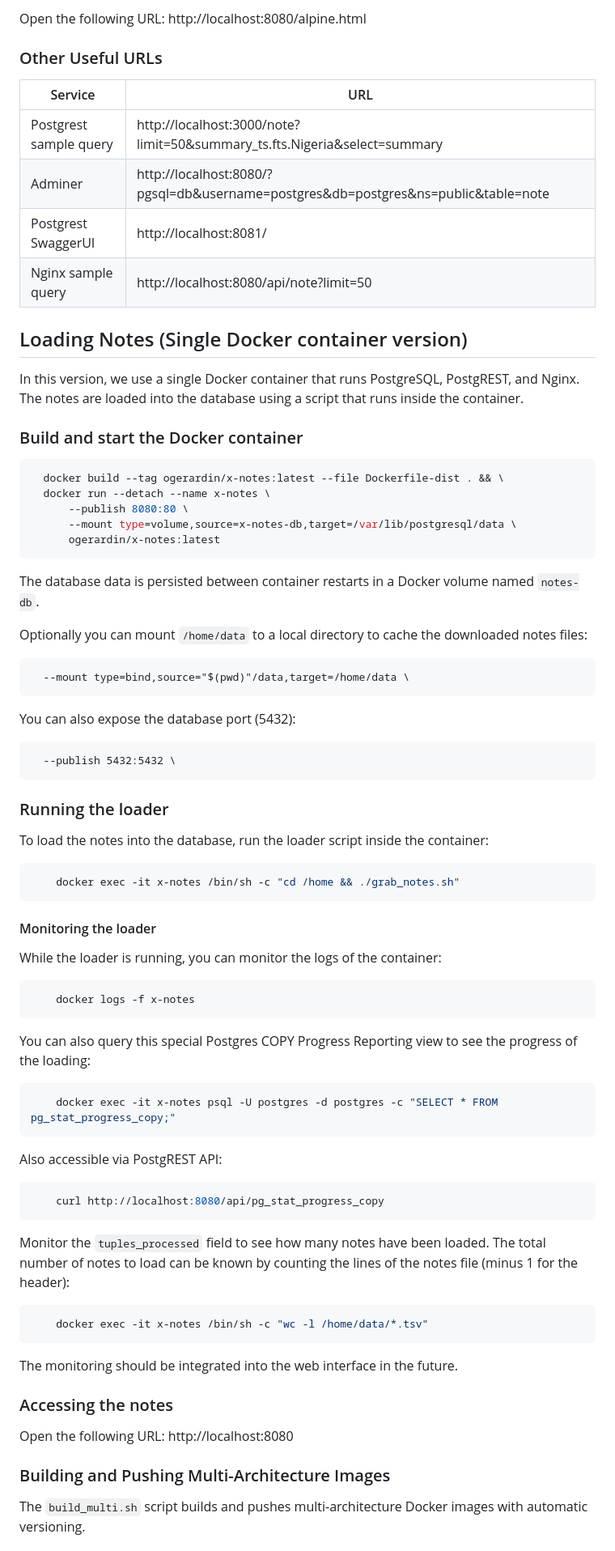
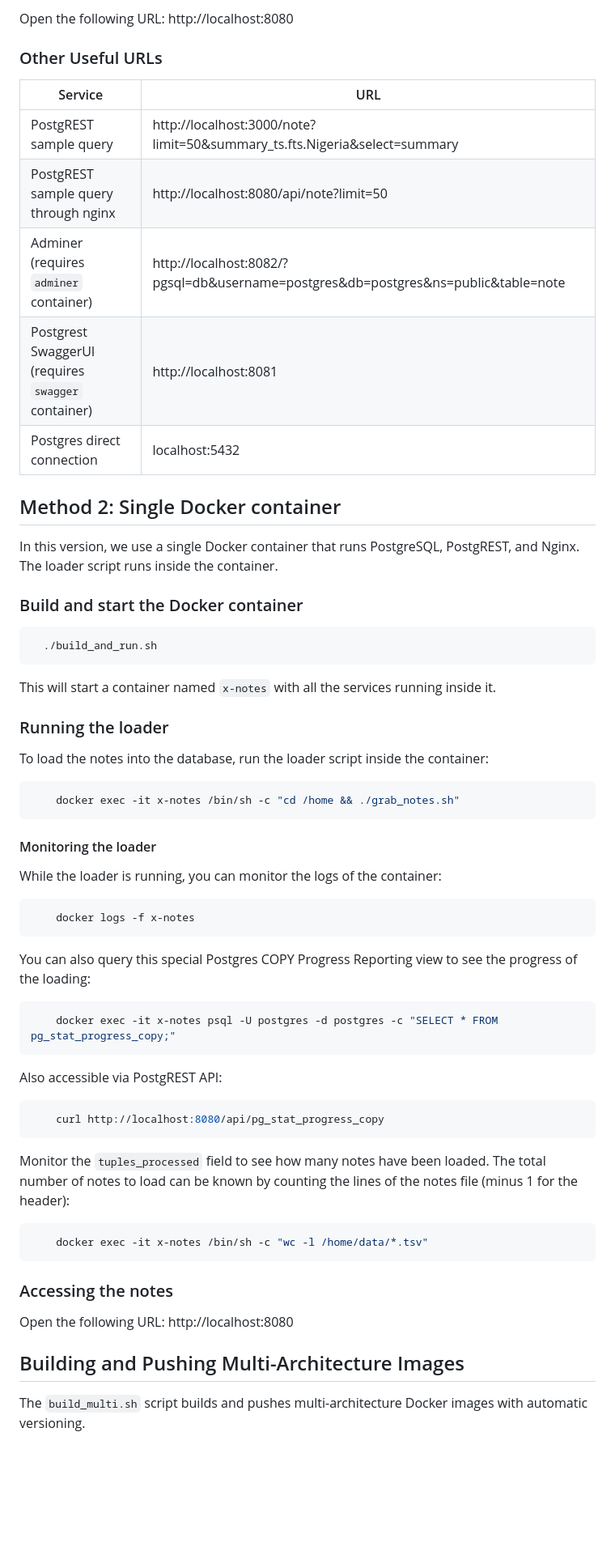
Before and after one commit to ogerardin/x_community_notes, a Markdown page: README.md, the part around one of its changes. Shown at 81% size. Rendered like a GitHub page; blank space fills up the shorter version.

````diff
--- a/README.md
+++ b/README.md
@@ -49,75 +77,72 @@ To load the notes into the database, run the loader script:
 
-Open the following URL: http://localhost:8080/alpine.html
+Open the following URL: http://localhost:8080
 
 ### Other Useful URLs
 
-| Service                | URL                                                                                |
-|------------------------|------------------------------------------------------------------------------------|
-| Postgrest sample query | http://localhost:3000/note?limit=50&summary_ts.fts.Nigeria&select=summary          |
-| Adminer                | http://localhost:8080/?pgsql=db&username=postgres&db=postgres&ns=public&table=note |
-| Postgrest SwaggerUI    | http://localhost:8081/                                                             |
-| Nginx sample query     | http://localhost:8080/api/note?limit=50                                            |
+| Service                                            | URL                                                                                |
+|----------------------------------------------------|------------------------------------------------------------------------------------|
+| PostgREST sample query                             | http://localhost:3000/note?limit=50&summary_ts.fts.Nigeria&select=summary          |
+| PostgREST sample query through nginx               | http://localhost:8080/api/note?limit=50                                            |
+| Adminer (requires `adminer` container)             | http://localhost:8082/?pgsql=db&username=postgres&db=postgres&ns=public&table=note |
+| Postgrest SwaggerUI (requires `swagger` container) | http://localhost:8081                                                              |
+| Postgres direct connection                         | localhost:5432                                                                     |
 
 
-## Loading Notes (Single Docker container version)
-In this version, we use a single Docker container that runs PostgreSQL, PostgREST, and Nginx. The notes are loaded into
-the database using a script that runs inside the container.
+## Method 2: Single Docker container
+
+In this version, we use a single Docker container that runs PostgreSQL, PostgREST, and Nginx.
+The loader script runs inside the container.
 
 ### Build and start the Docker container
+
 ```bash
-  docker build --tag ogerardin/x-notes:latest --file Dockerfile-dist . && \
-  docker run --detach --name x-notes \
-      --publish 8080:80 \
-      --mount type=volume,source=x-notes-db,target=/var/lib/postgresql/data \
-      ogerardin/x-notes:latest
+  ./build_and_run.sh
 ```
 
-The database data is persisted between container restarts in a Docker volume named `notes-db`.
-
-Optionally you can mount `/home/data` to a local directory to cache the downloaded notes files:
-```
-  --mount type=bind,source="$(pwd)"/data,target=/home/data \
-```
-
-You can also expose the database port (5432):
-```
-  --publish 5432:5432 \
-```
+This will start a container named `x-notes` with all the services running inside it.
 
 ### Running the loader
+
 To load the notes into the database, run the loader script inside the container:
+
 ```bash
     docker exec -it x-notes /bin/sh -c "cd /home && ./grab_notes.sh"
 ```
 
 #### Monitoring the loader
+
 While the loader is running, you can monitor the logs of the container:
+
 ```bash
     docker logs -f x-notes
 ```
 
 You can also query this special Postgres COPY Progress Reporting view to see the progress of the loading:
+
 ```bash
     docker exec -it x-notes psql -U postgres -d postgres -c "SELECT * FROM pg_stat_progress_copy;"
 ```
 
 Also accessible via PostgREST API:
+
 ```bash
     curl http://localhost:8080/api/pg_stat_progress_copy
 ```
 
-Monitor the `tuples_processed` field to see how many notes have been loaded. The total number of notes to load can be known by counting the lines of the notes file (minus 1 for the header):
+Monitor the `tuples_processed` field to see how many notes have been loaded. The total number of notes to load can be
+known by counting the lines of the notes file (minus 1 for the header):
+
 ```bash
     docker exec -it x-notes /bin/sh -c "wc -l /home/data/*.tsv"
 ```
 
-The monitoring should be integrated into the web interface in the future.
+
+### Accessing the notes
+
+Open the following URL: http://localhost:8080
 
 
-### Accessing the notes
-Open the following URL: http://localhost:8080
-
-### Building and Pushing Multi-Architecture Images
+## Building and Pushing Multi-Architecture Images
 
 The `build_multi.sh` script builds and pushes multi-architecture Docker images with automatic versioning.
 
````
Also changed, not shown: other parts of README.md (+103 -21 lines).
